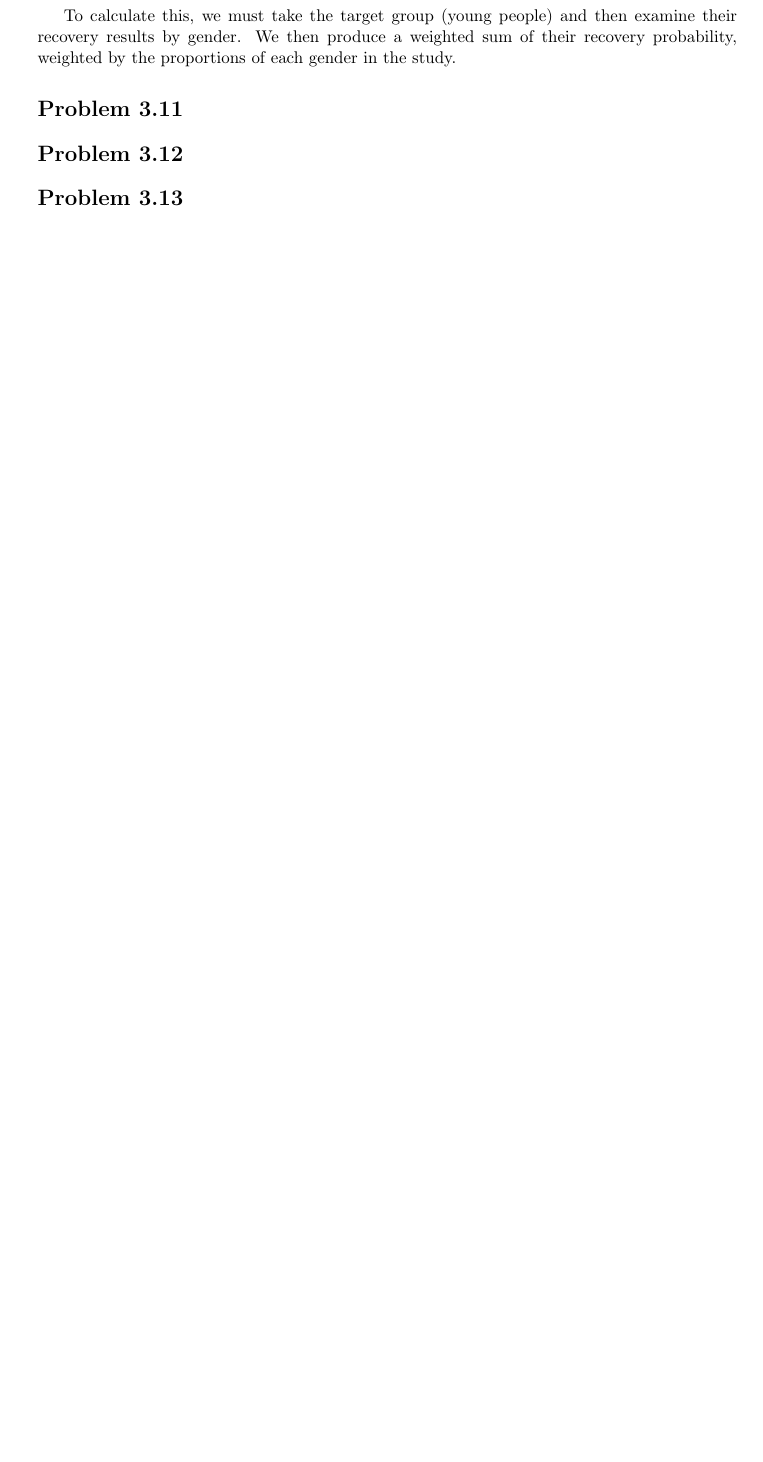
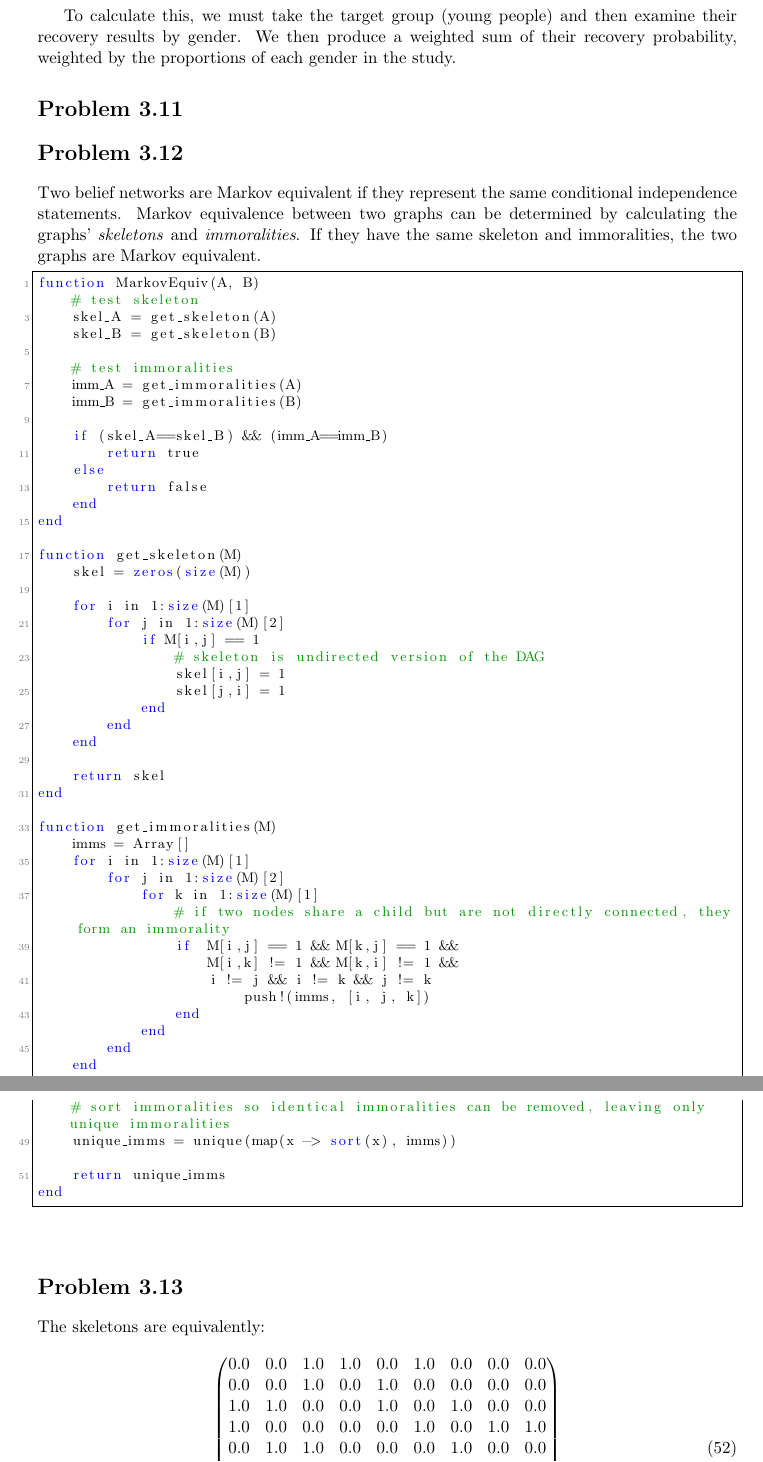
Before and after one commit to mrazvan22/graphical_models_group, a LaTeX document (report1.tex): part of page 8 of 13 before the commit and two parts of pages 8 and 9 of 15 after it, the two joined at a grey line, cut so that both start at the same text, the shorter picture padded with empty space. Compiled offline with pdfLaTeX.

Commit message:
Added 3.12 and 3.13.

```diff
--- a/report1.tex
+++ b/report1.tex
@@ -439,7 +439,74 @@ probability, weighted by the proportions of each gender in the study.
 
 
 \section*{Problem 3.12}
+Two belief networks are Markov equivalent if they represent the same conditional
+independence statements. Markov equivalence between two graphs can be determined
+by calculating the graphs' \emph{skeletons} and \emph{immoralities}. If they
+have the same skeleton and immoralities, the two graphs are Markov equivalent.
+
+\begin{lstlisting}
+function MarkovEquiv(A, B)
+    # test skeleton
+    skel_A = get_skeleton(A)
+    skel_B = get_skeleton(B)
+
+    # test immoralities
+    imm_A = get_immoralities(A)
+    imm_B = get_immoralities(B)
+
+    if (skel_A==skel_B) && (imm_A==imm_B)
+        return true
+    else
+        return false
+    end
+end
+
+function get_skeleton(M)
+    skel = zeros(size(M))
+
+    for i in 1:size(M)[1]
+        for j in 1:size(M)[2]
+            if M[i,j] == 1
+                # skeleton is undirected version of the DAG
+                skel[i,j] = 1
+                skel[j,i] = 1
+            end
+        end
+    end
+
+    return skel
+end
+
+function get_immoralities(M)
+    imms = Array[]
+    for i in 1:size(M)[1]
+        for j in 1:size(M)[2]
+            for k in 1:size(M)[1]
+                # if two nodes share a child but are not directly connected, they form an immorality
+                if  M[i,j] == 1 && M[k,j] == 1 &&
+                    M[i,k] != 1 && M[k,i] != 1 &&
+                    i != j && i != k && j != k
+                        push!(imms, [i, j, k])
+                end
+            end
+        end
+    end
+
+    # sort immoralities so identical immoralities can be removed, leaving only unique immoralities
+    unique_imms = unique(map(x -> sort(x), imms))
+
+    return unique_imms
+end
+\end{lstlisting}
 
 
 \section*{Problem 3.13}
+The skeletons are equivalently:
 
+\begin{equation}
+\begin{pmatrix}
+ 0.0 & 0.0 & 1.0 & 1.0 & 0.0 & 1.0 & 0.0 & 0.0 & 0.0 \\
+ 0.0 & 0.0 & 1.0 & 0.0 & 1.0 & 0.0 & 0.0 & 0.0 & 0.0 \\
+ 1.0 & 1.0 & 0.0 & 0.0 & 1.0 & 0.0 & 1.0 & 0.0 & 0.0 \\
+ 1.0 & 0.0 & 0.0 & 0.0 & 0.0 & 1.0 & 0.0 & 1.0 & 1.0 \\
+ 0.0 & 1.0 & 1.0 & 0.0 & 0.0 & 0.0 & 1.0 & 0.0 & 0.0 \\
@@ -445,0 +517,2 @@ probability, weighted by the proportions of each gender in the study.
+\end{pmatrix}
+\end{equation}
```
Also changed, not shown: report1.tex (9 more changed lines).
